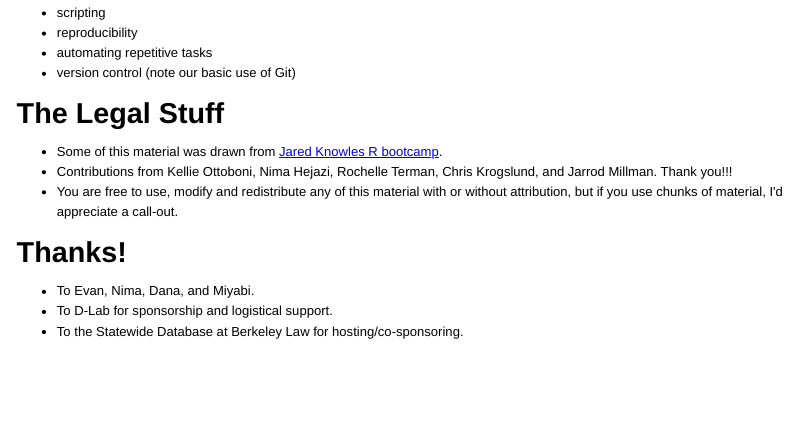
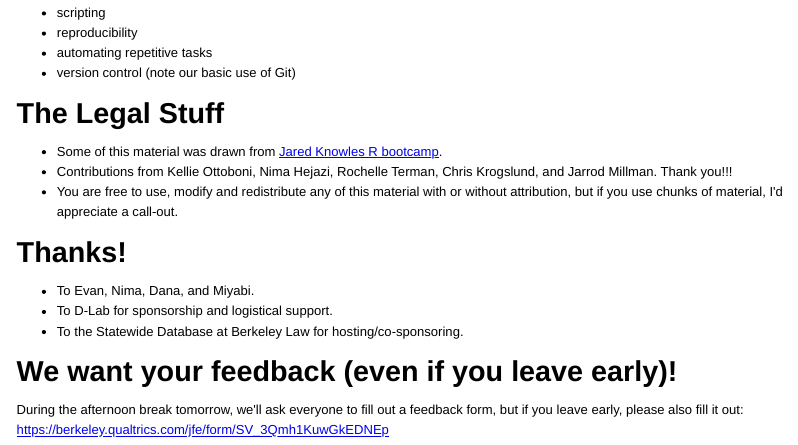
Before and after one commit to berkeley-scf/r-bootcamp-fall-2019, an R Markdown document (modules/module0_induction.Rmd): the page in a window 1100 px wide, from 3480 px down. The pictures show the output file modules/module0_induction.html that the author committed with the source, opened offline.

Commit message:
added feedback link to module 0

```diff
--- a/modules/module0_induction.Rmd
+++ b/modules/module0_induction.Rmd
@@ -178,3 +178,8 @@ The building blocks of scientific computing include:
 * To Evan, Nima, Dana, and Miyabi.
 * To D-Lab for sponsorship and logistical support.
 * To the Statewide Database at Berkeley Law for hosting/co-sponsoring.
+
+# We want your feedback (even if you leave early)!
+
+During the afternoon break tomorrow, we'll ask everyone to fill out a feedback form, but if you leave early, please also fill it out:
+[https://berkeley.qualtrics.com/jfe/form/SV_3Qmh1KuwGkEDNEp](https://berkeley.qualtrics.com/jfe/form/SV_3Qmh1KuwGkEDNEp)
```
Also changed, not shown: modules/module0_induction.html, modules/module0_induction_slides.html.
